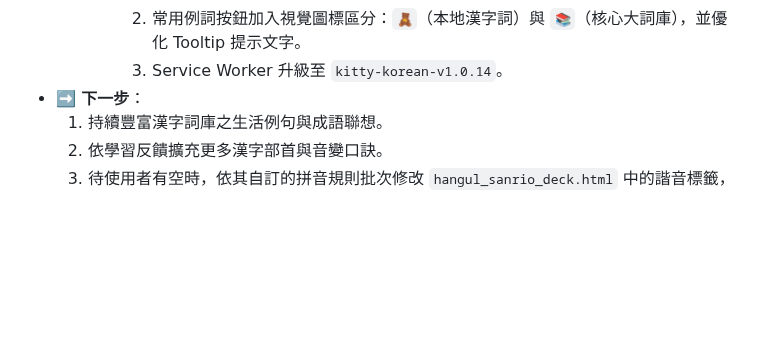
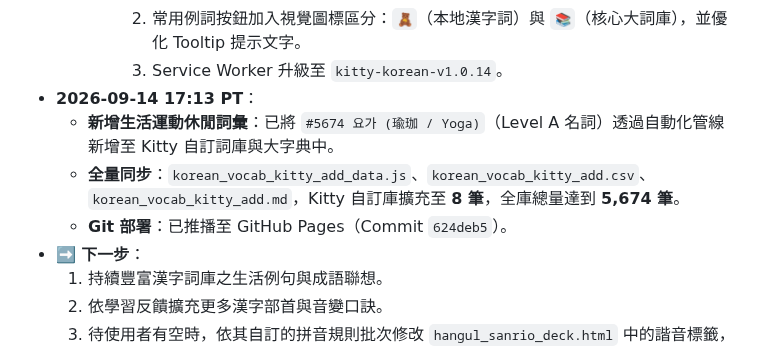
Before and after one commit to kitty-sin/sanrio-korean-learning, a Markdown page: handoff.md, the part around one of its changes. GitHub-like rendering; blank space fills up the shorter version.

Commit message:
docs: update handoff.md with entry #5674 요가

```diff
--- a/handoff.md
+++ b/handoff.md
@@ -184,6 +184,10 @@
       1. 開發 `handleSampleWordClick` 智慧分流函數：若為漢字詞/外來語則在本地漢字辭典檢索並同步 `inputVal`；若為純韓語固有詞（如 `곧`、`잘`、`꽃`、`눈`）則**自動智慧跳轉至【韓語核心詞庫大字典 (`korean_vocab_dictionary.html?search=XX`)】**，立即呈現完整單字卡、發音與拆解。
       2. 常用例詞按鈕加入視覺圖標區分：`🧸`（本地漢字詞）與 `📚`（核心大詞庫），並優化 Tooltip 提示文字。
       3. Service Worker 升級至 `kitty-korean-v1.0.14`。
+- **2026-09-14 17:13 PT**：
+  - **新增生活運動休閒詞彙**：已將 `#5674 요가 (瑜珈 / Yoga)`（Level A 名詞）透過自動化管線新增至 Kitty 自訂詞庫與大字典中。
+  - **全量同步**：`korean_vocab_kitty_add_data.js`、`korean_vocab_kitty_add.csv`、`korean_vocab_kitty_add.md`，Kitty 自訂庫擴充至 **8 筆**，全庫總量達到 **5,674 筆**。
+  - **Git 部署**：已推播至 GitHub Pages（Commit `624deb5`）。
 - **➡️ 下一步**：
   1. 持續豐富漢字詞庫之生活例句與成語聯想。
   2. 依學習反饋擴充更多漢字部首與音變口訣。
```
Also changed, not shown: other parts of handoff.md (+1 -1 lines).
